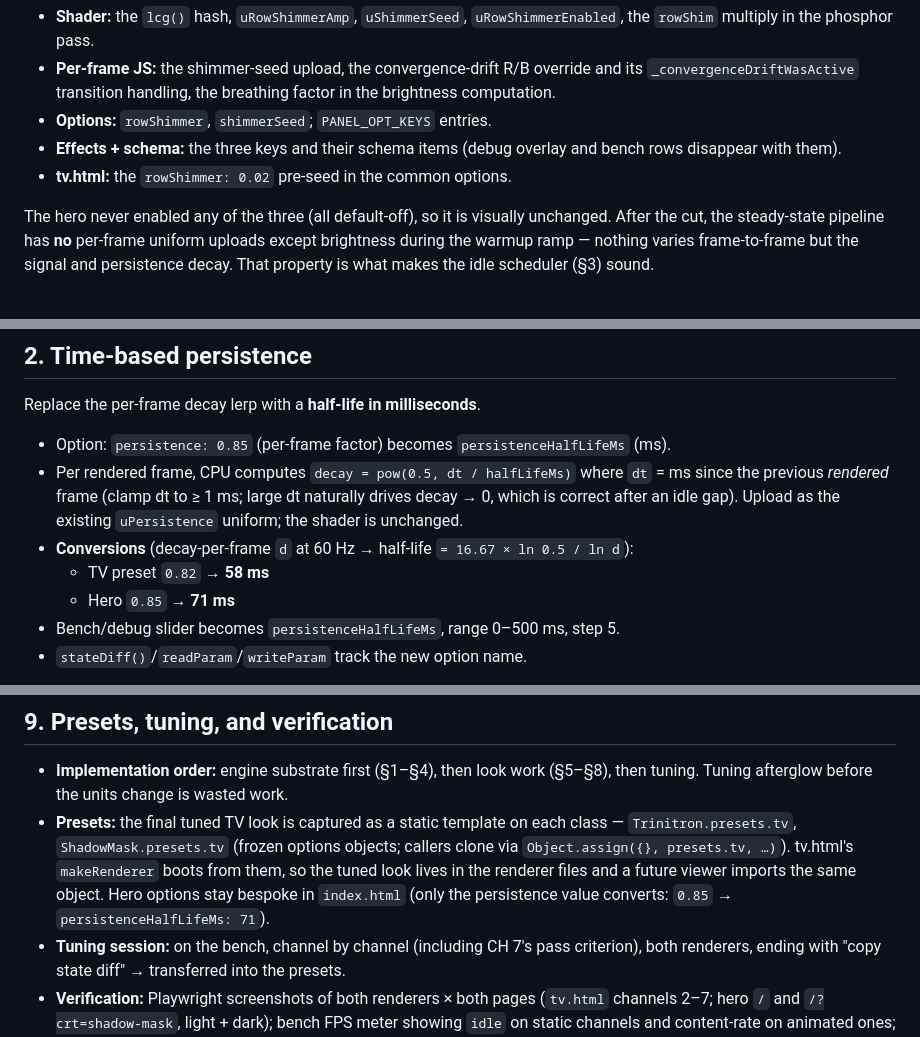
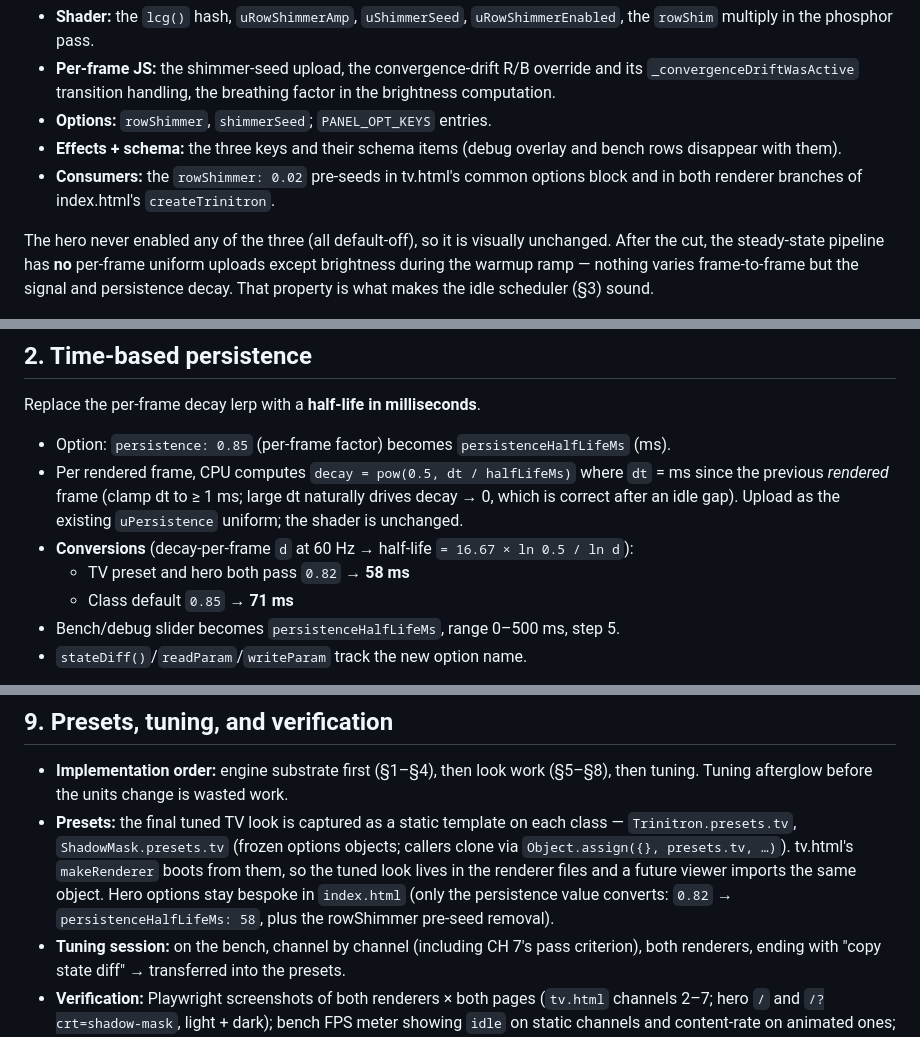
Before and after one commit to chris-biagini/interslice-systems, a Markdown page: specs/2026-06-11-crt-warmth-and-engine-hardening-design.md, 3 parts joined by grey strips. Drawn GitHub-style.

Commit message:
Correct spec to match code: hero passes 0.82, pre-seeds in both pages
The hero passes persistence 0.82 explicitly (0.85 is only the class
default), so it converts to 58 ms not 71 ms; rowShimmer pre-seeds also
exist in index.html's two renderer branches, not just tv.html.

Co-Authored-By: Claude Fable 5 <noreply@anthropic.com>

```diff
--- a/specs/2026-06-11-crt-warmth-and-engine-hardening-design.md
+++ b/specs/2026-06-11-crt-warmth-and-engine-hardening-design.md
@@ -64,7 +64,8 @@ renderers — entirely, not default-off:
 - **Options:** `rowShimmer`, `shimmerSeed`; `PANEL_OPT_KEYS` entries.
 - **Effects + schema:** the three keys and their schema items (debug overlay
   and bench rows disappear with them).
-- **tv.html:** the `rowShimmer: 0.02` pre-seed in the common options.
+- **Consumers:** the `rowShimmer: 0.02` pre-seeds in tv.html's common options
+  block and in both renderer branches of index.html's `createTrinitron`.
 
 The hero never enabled any of the three (all default-off), so it is visually
 unchanged. After the cut, the steady-state pipeline has **no** per-frame
@@ -84,8 +85,8 @@ Replace the per-frame decay lerp with a **half-life in milliseconds**.
   the existing `uPersistence` uniform; the shader is unchanged.
 - **Conversions** (decay-per-frame `d` at 60 Hz → half-life
   `= 16.67 × ln 0.5 / ln d`):
-  - TV preset `0.82` → **58 ms**
-  - Hero `0.85` → **71 ms**
+  - TV preset and hero both pass `0.82` → **58 ms**
+  - Class default `0.85` → **71 ms**
 - Bench/debug slider becomes `persistenceHalfLifeMs`, range 0–500 ms, step 5.
 - `stateDiff()`/`readParam`/`writeParam` track the new option name.
 
@@ -243,8 +244,8 @@ that grid as sharp square pixels: the beam spread does what real tubes did.
   options objects; callers clone via `Object.assign({}, presets.tv, …)`).
   tv.html's `makeRenderer` boots from them, so the tuned look lives in the
   renderer files and a future viewer imports the same object. Hero options
-  stay bespoke in `index.html` (only the persistence value converts: `0.85`
-  → `persistenceHalfLifeMs: 71`).
+  stay bespoke in `index.html` (only the persistence value converts: `0.82`
+  → `persistenceHalfLifeMs: 58`, plus the rowShimmer pre-seed removal).
 - **Tuning session:** on the bench, channel by channel (including CH 7's
   pass criterion), both renderers, ending with "copy state diff" →
   transferred into the presets.
```
